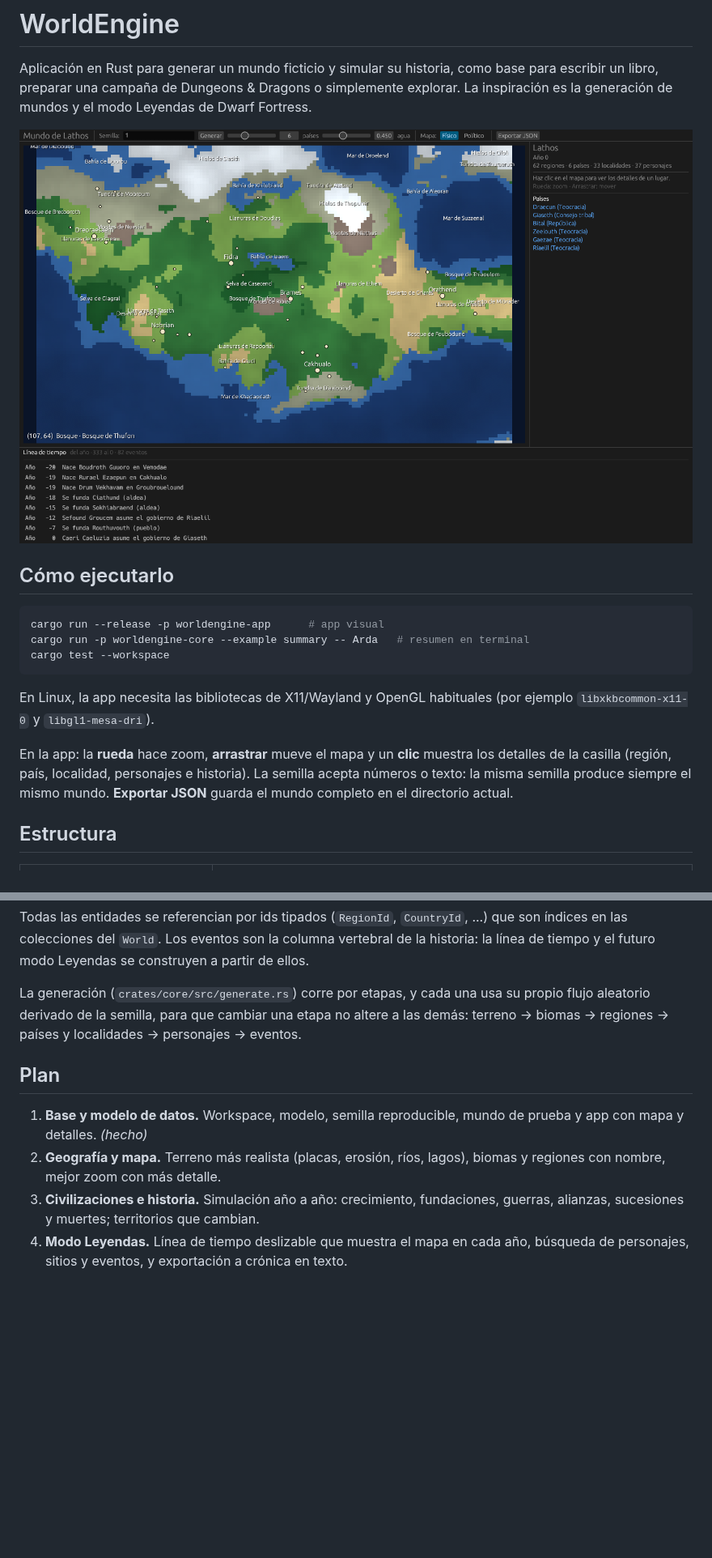
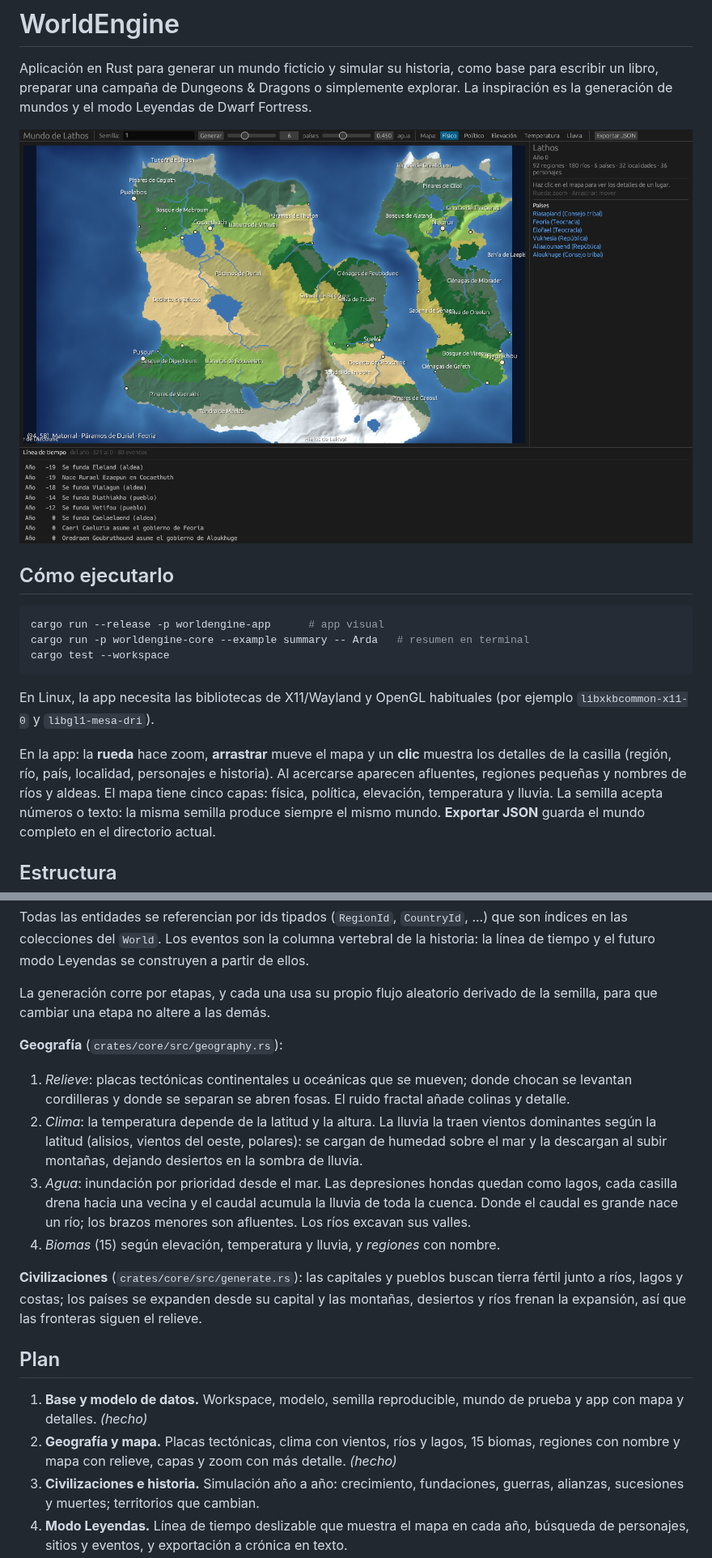
Before and after one commit to Hiigaaran/worldengine, a Markdown page: README.md, 2 parts joined by grey strips. Shown at 81% size. Drawn GitHub-style; pictures changed too: docs/img/mapa-fisico.png; blank space fills up the shorter version.

```diff
--- a/README.md
+++ b/README.md
@@ -19,7 +19,9 @@ En Linux, la app necesita las bibliotecas de X11/Wayland y OpenGL habituales
 (por ejemplo `libxkbcommon-x11-0` y `libgl1-mesa-dri`).
 
 En la app: la **rueda** hace zoom, **arrastrar** mueve el mapa y un **clic** muestra
-los detalles de la casilla (región, país, localidad, personajes e historia). La
+los detalles de la casilla (región, río, país, localidad, personajes e historia).
+Al acercarse aparecen afluentes, regiones pequeñas y nombres de ríos y aldeas.
+El mapa tiene cinco capas: física, política, elevación, temperatura y lluvia. La
 semilla acepta números o texto: la misma semilla produce siempre el mismo mundo.
 **Exportar JSON** guarda el mundo completo en el directorio actual.
 
@@ -42,17 +44,36 @@ que son índices en las colecciones del `World`. Los eventos son la columna
 vertebral de la historia: la línea de tiempo y el futuro modo Leyendas se
 construyen a partir de ellos.
 
-La generación (`crates/core/src/generate.rs`) corre por etapas, y cada una usa
-su propio flujo aleatorio derivado de la semilla, para que cambiar una etapa no
-altere a las demás: terreno → biomas → regiones → países y localidades →
-personajes → eventos.
+La generación corre por etapas, y cada una usa su propio flujo aleatorio
+derivado de la semilla, para que cambiar una etapa no altere a las demás.
+
+**Geografía** (`crates/core/src/geography.rs`):
+
+1. *Relieve*: placas tectónicas continentales u oceánicas que se mueven; donde
+   chocan se levantan cordilleras y donde se separan se abren fosas. El ruido
+   fractal añade colinas y detalle.
+2. *Clima*: la temperatura depende de la latitud y la altura. La lluvia la traen
+   vientos dominantes según la latitud (alisios, vientos del oeste, polares): se
+   cargan de humedad sobre el mar y la descargan al subir montañas, dejando
+   desiertos en la sombra de lluvia.
+3. *Agua*: inundación por prioridad desde el mar. Las depresiones hondas quedan
+   como lagos, cada casilla drena hacia una vecina y el caudal acumula la lluvia
+   de toda la cuenca. Donde el caudal es grande nace un río; los brazos menores
+   son afluentes. Los ríos excavan sus valles.
+4. *Biomas* (15) según elevación, temperatura y lluvia, y *regiones* con nombre.
+
+**Civilizaciones** (`crates/core/src/generate.rs`): las capitales y pueblos
+buscan tierra fértil junto a ríos, lagos y costas; los países se expanden desde
+su capital y las montañas, desiertos y ríos frenan la expansión, así que las
+fronteras siguen el relieve.
 
 ## Plan
 
 1. **Base y modelo de datos.** Workspace, modelo, semilla reproducible, mundo de
    prueba y app con mapa y detalles. *(hecho)*
-2. **Geografía y mapa.** Terreno más realista (placas, erosión, ríos, lagos),
-   biomas y regiones con nombre, mejor zoom con más detalle.
+2. **Geografía y mapa.** Placas tectónicas, clima con vientos, ríos y lagos,
+   15 biomas, regiones con nombre y mapa con relieve, capas y zoom con más
+   detalle. *(hecho)*
 3. **Civilizaciones e historia.** Simulación año a año: crecimiento, fundaciones,
    guerras, alianzas, sucesiones y muertes; territorios que cambian.
 4. **Modo Leyendas.** Línea de tiempo deslizable que muestra el mapa en cada año,
```
Also changed, not shown: docs/img/mapa-elevacion.png (added), docs/img/mapa-politico.png, docs/img/mapa-zoom.png (added), 14 other files.
